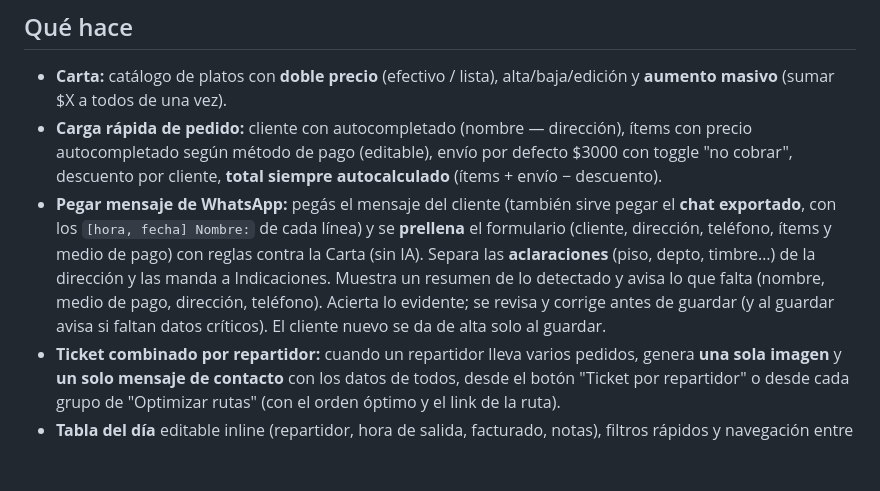
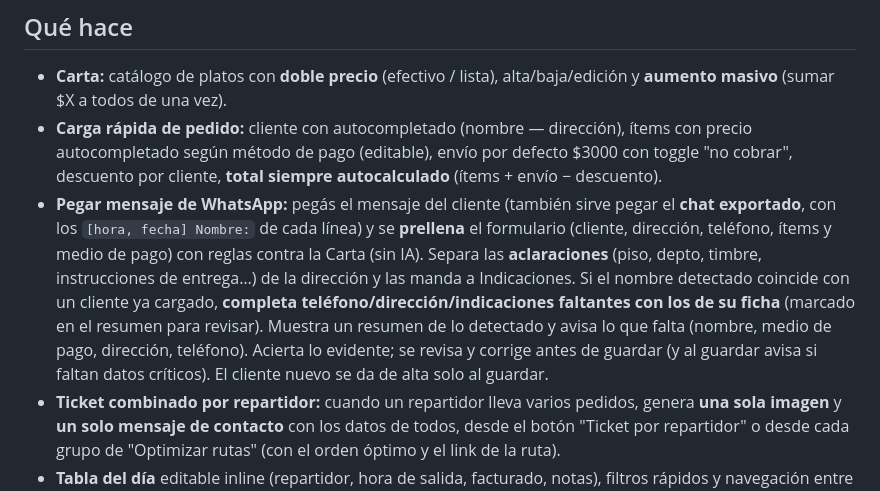
Before and after one commit to guerrasur/suipachaloader, a Markdown page: README.md, the part around the change. GitHub-like rendering; blank space fills up the shorter version.

Commit message:
docs: documentar el autocompletado de datos de cliente existente en el parser de WhatsApp
Faltaba en el README la mención de que, al pegar un mensaje de WhatsApp, si
el nombre detectado coincide con un cliente ya cargado se completan
teléfono/dirección/indicaciones faltantes con los de su ficha (sumado en
v1.10.2). CLAUDE.md no necesitaba cambios: nada de la arquitectura,
migraciones ni convención de VERSION se modificó.

Co-Authored-By: Claude Sonnet 5 <noreply@anthropic.com>
Claude-Session: https://claude.ai/code/session_014M4XdUX3N4dfmFMjBZjVok

```diff
--- a/README.md
+++ b/README.md
@@ -65,10 +65,13 @@ automáticamente. Al arrancar:
   pegar el **chat exportado**, con los `[hora, fecha] Nombre:` de cada línea) y
   se **prellena** el formulario (cliente, dirección, teléfono, ítems y medio de
   pago) con reglas contra la Carta (sin IA). Separa las **aclaraciones** (piso, depto,
-  timbre…) de la dirección y las manda a Indicaciones. Muestra un resumen de lo
-  detectado y avisa lo que falta (nombre, medio de pago, dirección, teléfono).
-  Acierta lo evidente; se revisa y corrige antes de guardar (y al guardar avisa
-  si faltan datos críticos). El cliente nuevo se da de alta solo al guardar.
+  timbre, instrucciones de entrega…) de la dirección y las manda a Indicaciones.
+  Si el nombre detectado coincide con un cliente ya cargado, **completa
+  teléfono/dirección/indicaciones faltantes con los de su ficha** (marcado en
+  el resumen para revisar). Muestra un resumen de lo detectado y avisa lo que
+  falta (nombre, medio de pago, dirección, teléfono). Acierta lo evidente; se
+  revisa y corrige antes de guardar (y al guardar avisa si faltan datos
+  críticos). El cliente nuevo se da de alta solo al guardar.
 - **Ticket combinado por repartidor:** cuando un repartidor lleva varios
   pedidos, genera **una sola imagen** y **un solo mensaje de contacto** con los
   datos de todos, desde el botón "Ticket por repartidor" o desde cada grupo de
```
